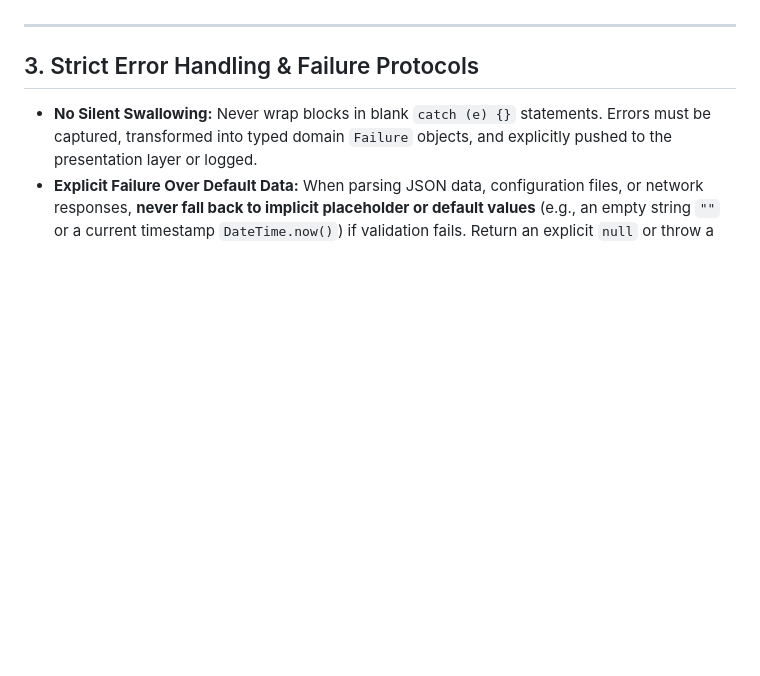
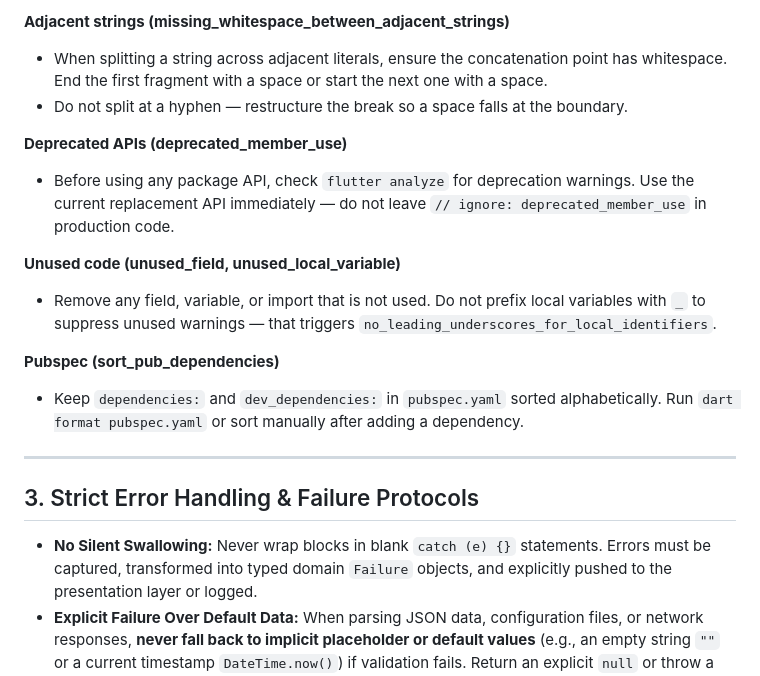
Before and after one commit to igrowing/SimplyMorse, a Markdown page: agents.md, the part around one of its changes. Rendered like a GitHub page; blank space fills up the shorter version.

```diff
--- a/agents.md
+++ b/agents.md
@@ -38,3 +86,15 @@ Agents must use modern Flutter API patterns. Do not copy legacy (2022 or older)
+**Adjacent strings (missing_whitespace_between_adjacent_strings)**
+* When splitting a string across adjacent literals, ensure the concatenation point has whitespace. End the first fragment with a space or start the next one with a space.
+* Do not split at a hyphen — restructure the break so a space falls at the boundary.
+
+**Deprecated APIs (deprecated_member_use)**
+* Before using any package API, check `flutter analyze` for deprecation warnings. Use the current replacement API immediately — do not leave `// ignore: deprecated_member_use` in production code.
+
+**Unused code (unused_field, unused_local_variable)**
+* Remove any field, variable, or import that is not used. Do not prefix local variables with `_` to suppress unused warnings — that triggers `no_leading_underscores_for_local_identifiers`.
+
+**Pubspec (sort_pub_dependencies)**
+* Keep `dependencies:` and `dev_dependencies:` in `pubspec.yaml` sorted alphabetically. Run `dart format pubspec.yaml` or sort manually after adding a dependency.
 
 ---
 
```
Also changed, not shown: other parts of agents.md (+48 -0 lines).
